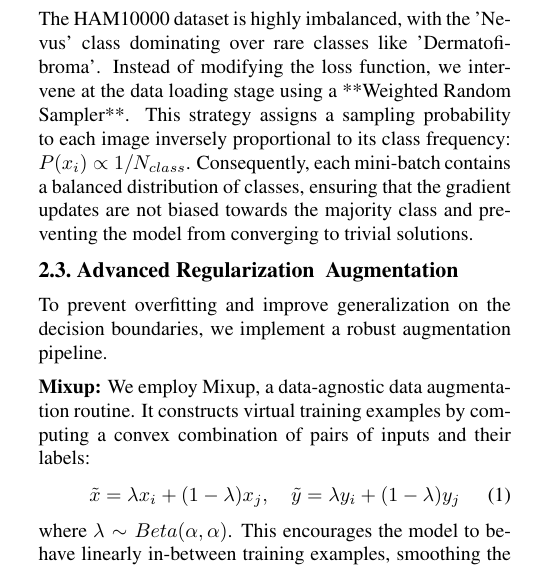
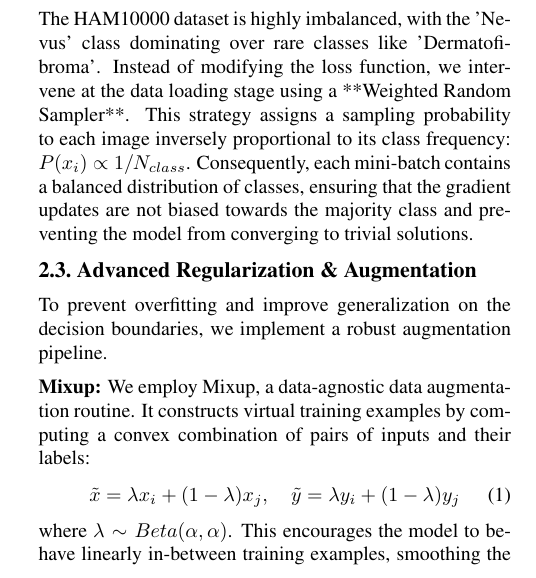
Before and after one commit to lucs-226/skin-lesion-classifier, a LaTeX paper (report/main.tex, which reads report/sec/2_methodology.tex): part of one column of page 1 of 2, cut so that both start at the same text. Compiled offline with pdfLaTeX.

Commit message:
Update 2_methodology.tex

```diff
--- a/report/sec/2_methodology.tex
+++ b/report/sec/2_methodology.tex
@@ -11,7 +11,8 @@ We employ EfficientNet-B3, a state-of-the-art convolutional neural network that
 The HAM10000 dataset is highly imbalanced, with the 'Nevus' class dominating over rare classes like 'Dermatofibroma'. Instead of modifying the loss function, we intervene at the data loading stage using a **Weighted Random Sampler**.
 This strategy assigns a sampling probability to each image inversely proportional to its class frequency: $P(x_i) \propto 1/N_{class}$. Consequently, each mini-batch contains a balanced distribution of classes, ensuring that the gradient updates are not biased towards the majority class and preventing the model from converging to trivial solutions.
 
-\subsection{Advanced Regularization & Augmentation}
+% FIXED LINE BELOW (Added backslash before &)
+\subsection{Advanced Regularization \& Augmentation}
 To prevent overfitting and improve generalization on the decision boundaries, we implement a robust augmentation pipeline.
 
 \vspace{5pt}
```
